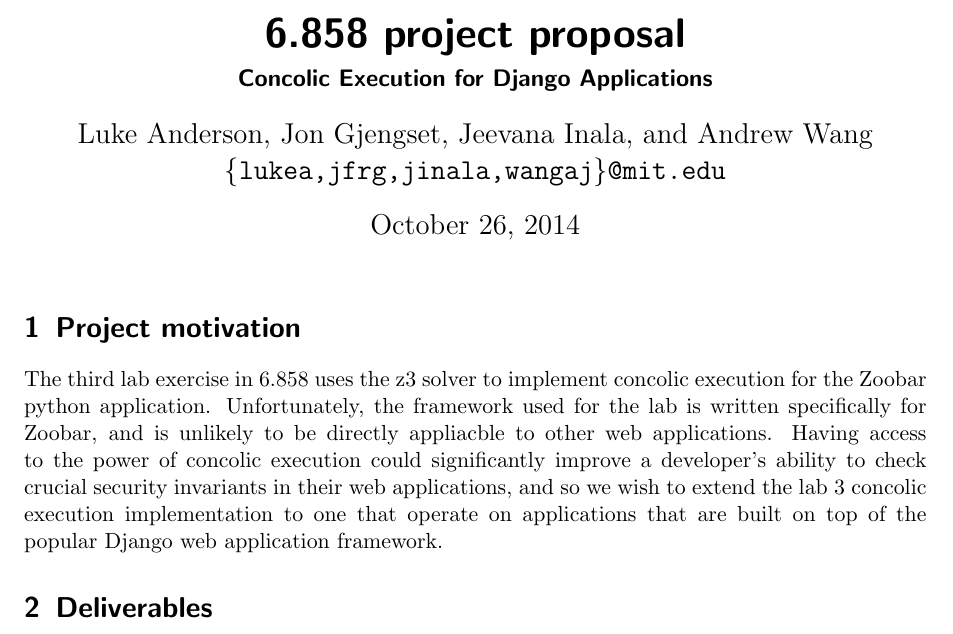
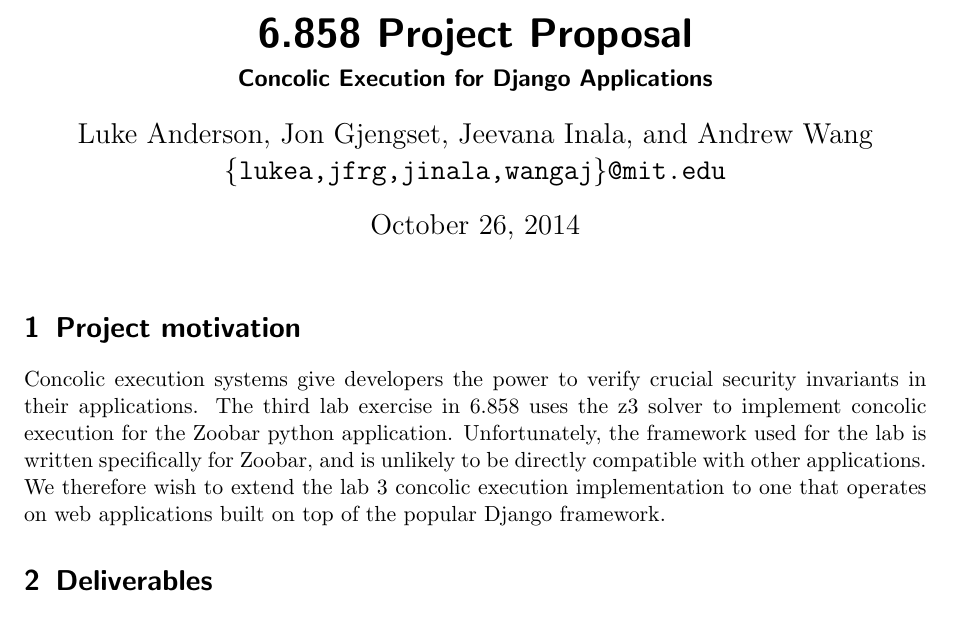
Before and after one commit to jonhoo/django-zoobar, a LaTeX document (doc/project-proposal.tex): part of page 1 of 2, cut at the place of the change. Compiled offline with pdfLaTeX.

Commit message:
Tidy up some minor stuff in the project proposal

```diff
--- a/doc/project-proposal.tex
+++ b/doc/project-proposal.tex
@@ -6,7 +6,7 @@
 \author{Luke Anderson, Jon Gjengset, Jeevana Inala, and Andrew Wang \\
 	\texttt{\{lukea,jfrg,jinala,wangaj\}@mit.edu}
 }
-\title{6.858 project proposal}
+\title{6.858 Project Proposal}
 \subtitle{Concolic Execution for Django Applications}
 \date{\today}
 
@@ -14,14 +14,13 @@
 \maketitle
 
 \section{Project motivation}
-The third lab exercise in 6.858 uses the z3 solver to implement concolic
+Concolic execution systems give developers the power to verify crucial security
+invariants in their applications. The third lab exercise in 6.858 uses the z3 solver to implement concolic
 execution for the Zoobar python application. Unfortunately, the framework used
 for the lab is written specifically for Zoobar, and is unlikely to be directly
-appliacble to other web applications. Having access to the power of concolic
-execution could significantly improve a developer's ability to check crucial
-security invariants in their web applications, and so we wish to extend the lab
-3 concolic execution implementation to one that operate on applications that
-are built on top of the popular Django web application framework.
+compatible with other applications. We therefore wish to extend the lab
+3 concolic execution implementation to one that operates on web applications
+built on top of the popular Django framework.
 
 \section{Deliverables}
 \begin{enumerate}
```
